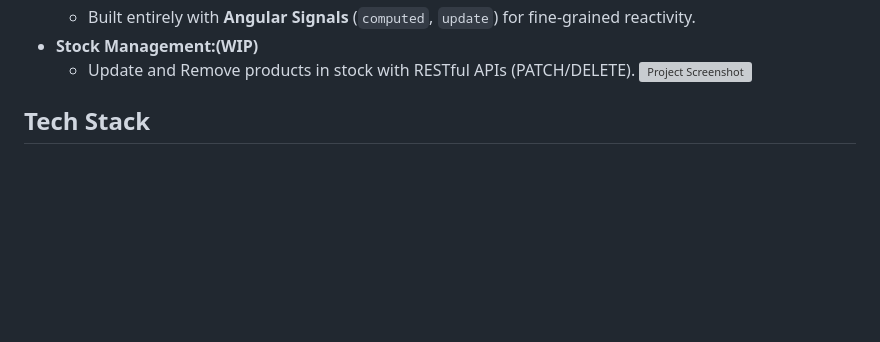
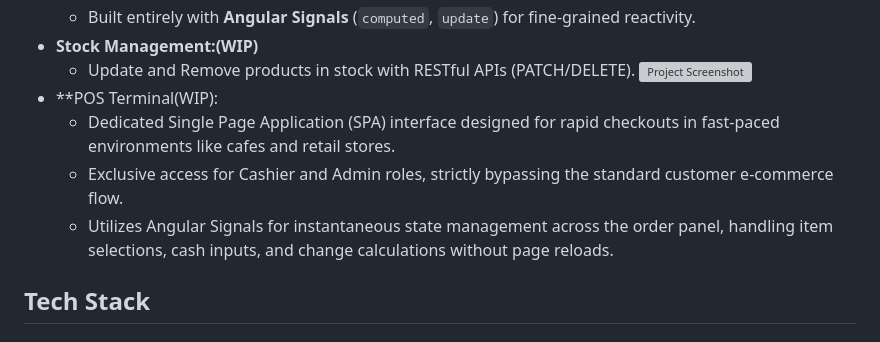
Before and after one commit to Rinriku69/mini-pos, a Markdown page: README.md, the part around the change. GitHub-like rendering; blank space fills up the shorter version; grey boxes are pictures that could not be loaded.

Commit message:
Add POS Terminal feature details to README
Added details about the POS Terminal feature, including its purpose and functionality.

```diff
--- a/README.md
+++ b/README.md
@@ -40,6 +40,10 @@ As a self-learner, I wanted to move beyond basic tutorials and static mock data.
 * **Stock Management:(WIP)**
     * Update and Remove products in stock with RESTful APIs (PATCH/DELETE).
       ![Project Screenshot](frontend/public/img/stock.png)
+* **POS Terminal(WIP):
+   * Dedicated Single Page Application (SPA) interface designed for rapid checkouts in fast-paced environments like cafes and retail stores.
+   * Exclusive access for Cashier and Admin roles, strictly bypassing the standard customer e-commerce flow.
+   * Utilizes Angular Signals for instantaneous state management across the order panel, handling item selections, cash inputs, and change calculations without page reloads.
 
 ##  Tech Stack
 
```
